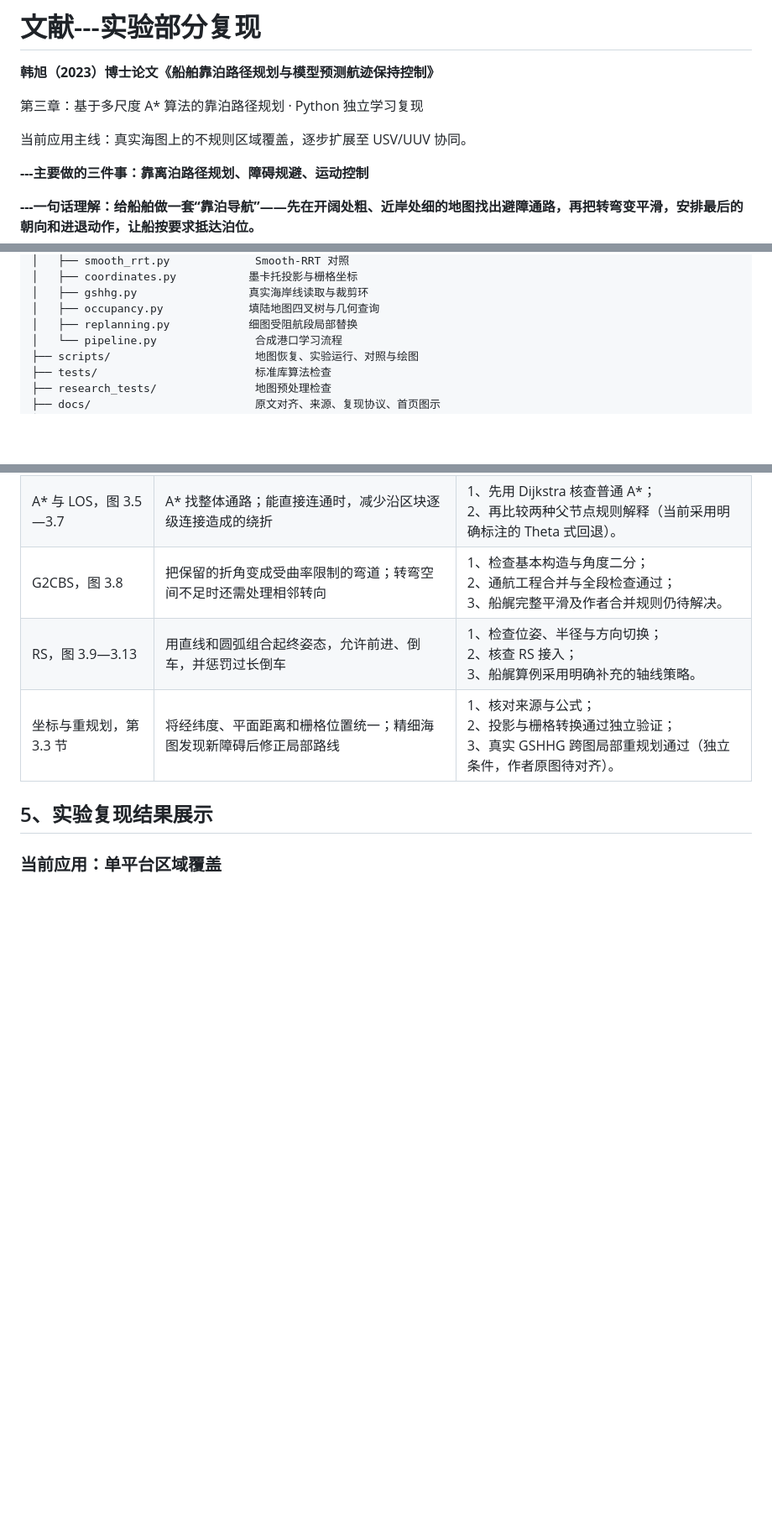
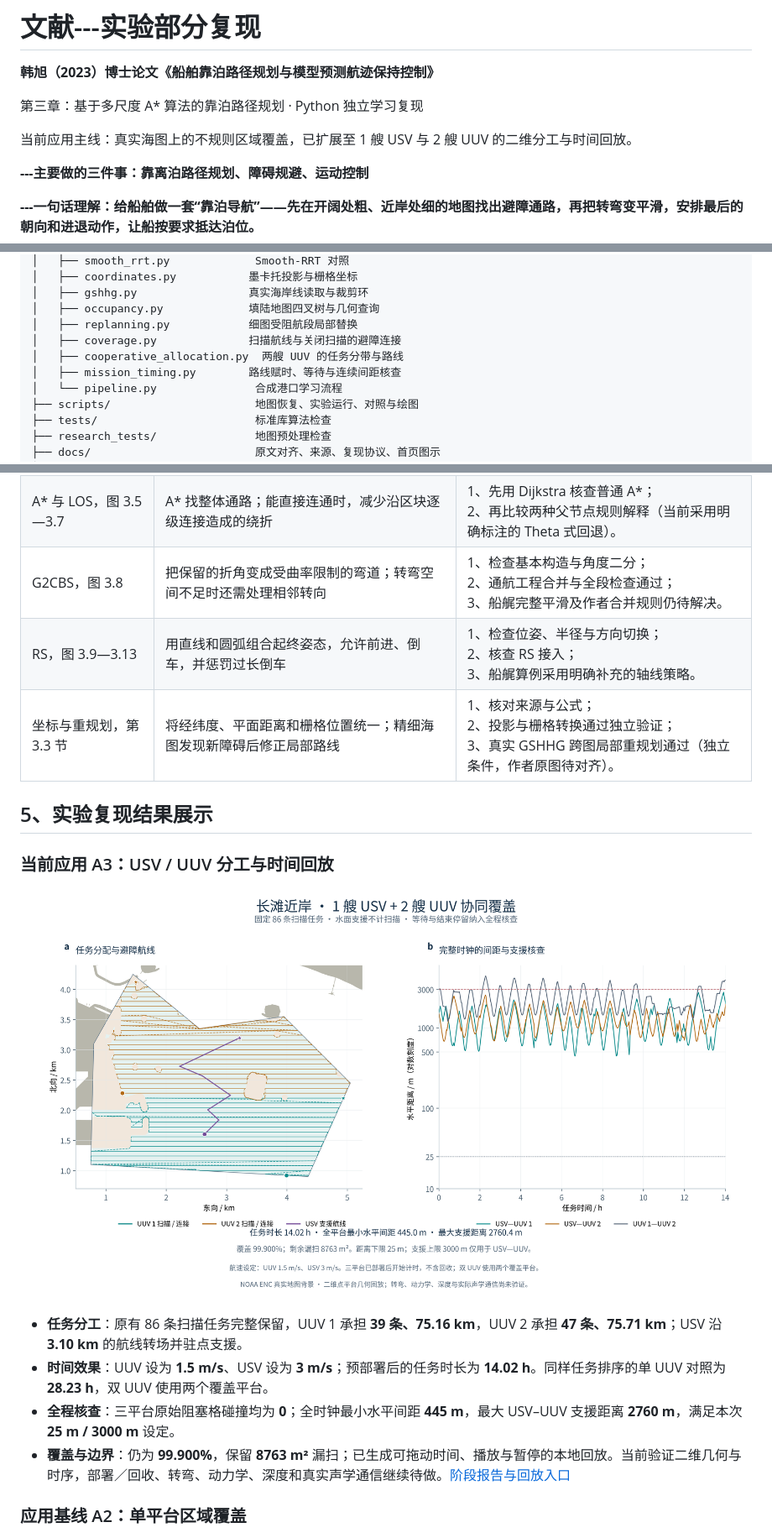
Before and after one commit to xxz007/hanxu-berthing-reproduction, a Markdown page: README.md, 3 parts joined by grey strips. Shown at 84% size. GitHub-like rendering; pictures changed too: docs/assets/cooperative_coverage_a3.png (added); blank space fills up the shorter version.

Commit message:
Add timed USV-UUV coverage allocation and audited replay

```diff
--- a/README.md
+++ b/README.md
@@ -4,7 +4,7 @@
 
 第三章：基于多尺度 A* 算法的靠泊路径规划 · Python 独立学习复现
 
-当前应用主线：真实海图上的不规则区域覆盖，逐步扩展至 USV/UUV 协同。
+当前应用主线：真实海图上的不规则区域覆盖，已扩展至 1 艘 USV 与 2 艘 UUV 的二维分工与时间回放。
 
 **---主要做的三件事：靠离泊路径规划、障碍规避、运动控制**
 
@@ -39,6 +39,9 @@ hanxu-berthing-reproduction/
 │   ├── gshhg.py                 真实海岸线读取与裁剪环
 │   ├── occupancy.py             填陆地图四叉树与几何查询
 │   ├── replanning.py            细图受阻航段局部替换
+│   ├── coverage.py              扫描航线与关闭扫描的避障连接
+│   ├── cooperative_allocation.py  两艘 UUV 的任务分带与路线
+│   ├── mission_timing.py        路线赋时、等待与连续间距核查
 │   └── pipeline.py               合成港口学习流程
 ├── scripts/                      地图恢复、实验运行、对照与绘图
 ├── tests/                        标准库算法检查
@@ -81,7 +84,16 @@ hanxu-berthing-reproduction/
 
 ## 5、实验复现结果展示
 
-### 当前应用：单平台区域覆盖
+### 当前应用 A3：USV / UUV 分工与时间回放
+
+![真实海图中的两艘UUV分区扫描、USV水面支援，以及完整任务时钟的平台间距](docs/assets/cooperative_coverage_a3.png)
+
+- **任务分工**：原有 86 条扫描任务完整保留，UUV 1 承担 **39 条、75.16 km**，UUV 2 承担 **47 条、75.71 km**；USV 沿 **3.10 km** 的航线转场并驻点支援。
+- **时间效果**：UUV 设为 **1.5 m/s**、USV 设为 **3 m/s**；预部署后的任务时长为 **14.02 h**。同样任务排序的单 UUV 对照为 **28.23 h**，双 UUV 使用两个覆盖平台。
+- **全程核查**：三平台原始阻塞格碰撞均为 **0**；全时钟最小水平间距 **445 m**，最大 USV–UUV 支援距离 **2760 m**，满足本次 **25 m / 3000 m** 设定。
+- **覆盖与边界**：仍为 **99.900%**，保留 **8763 m²** 漏扫；已生成可拖动时间、播放与暂停的本地回放。当前验证二维几何与时序，部署／回收、转弯、动力学、深度和真实声学通信继续待做。[阶段报告与回放入口](reports/A3_USV_UUV任务分配与时间回放.md)
+
+### 应用基线 A2：单平台区域覆盖
 
 ![长滩真实地图上的往复扫描、避障连接，以及覆盖、重复与剩余漏扫](docs/assets/open_chart_coverage_a2.png)
 
```
Also changed, not shown: other parts of README.md (+6 -4 lines), docs/cooperative_coverage_a3_protocol.md (added, +35 -0 lines), reports/A3_USV_UUV任务分配与时间回放.md (added, +96 -0 lines), 15 other files.
